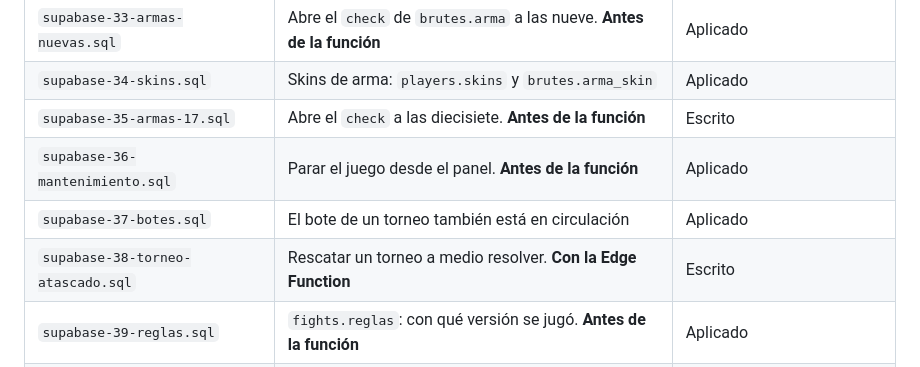
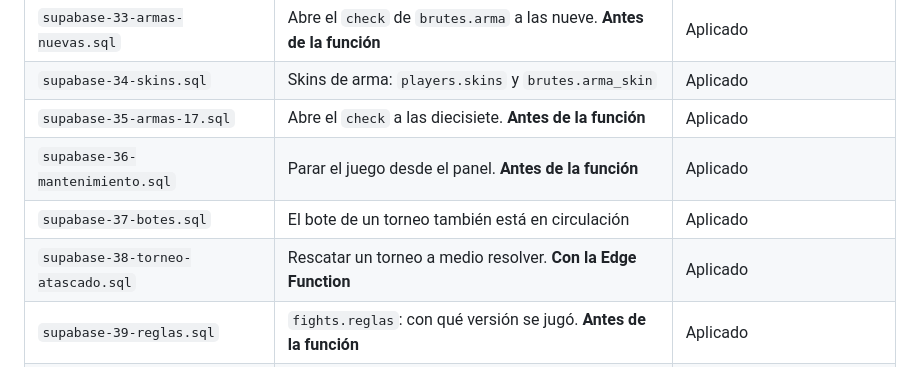
Before and after one commit to dentroytu/solbrute, a Markdown page: CLAUDE.md, the part around the change. Drawn GitHub-style.

Commit message:
Los pasos 35 y 38 tambien estaban aplicados: ya no queda fila que mienta
Confirmado en el SQL Editor, que es la unica forma de mirar un `check` y el
cuerpo de una funcion. Con esto la tabla dice la verdad entera: el unico que
sigue en «Escrito» es el 29, y ese es correcto — la valvula no sirve de nada
hasta que exista el token en mainnet y `respaldo_tokens` tenga un valor real.

La consulta del 38 hubo que rehacerla. La primera buscaba `en_curso` dentro
de `torneo_tomar`, y la version VIEJA del paso 21 tambien lo lleva: es la que
DEJA el torneo en ese estado. Habria dado «aplicado» estuviera o no. Lo que
distingue al 38 es que lo ACEPTA al entrar — `not in ('inscripcion',
'en_curso')` — y eso solo esta en el 38.

Van dos sondas en dos dias que habrian aprobado sin comprobar nada: esta y
la del PGRST202. Las dos cayeron por buscar algo que el caso bueno y el malo
comparten.

Co-Authored-By: Claude Opus 5 <noreply@anthropic.com>

```diff
--- a/CLAUDE.md
+++ b/CLAUDE.md
@@ -28,10 +28,10 @@ experiencia y sube de nivel.
 | `supabase-32-verificable.sql` | `fights.a_snapshot`. **Antes de la Edge Function** | Aplicado |
 | `supabase-33-armas-nuevas.sql` | Abre el `check` de `brutes.arma` a las nueve. **Antes de la función** | Aplicado |
 | `supabase-34-skins.sql` | Skins de arma: `players.skins` y `brutes.arma_skin` | Aplicado |
-| `supabase-35-armas-17.sql` | Abre el `check` a las diecisiete. **Antes de la función** | Escrito |
+| `supabase-35-armas-17.sql` | Abre el `check` a las diecisiete. **Antes de la función** | Aplicado |
 | `supabase-36-mantenimiento.sql` | Parar el juego desde el panel. **Antes de la función** | Aplicado |
 | `supabase-37-botes.sql` | El bote de un torneo también está en circulación | Aplicado |
-| `supabase-38-torneo-atascado.sql` | Rescatar un torneo a medio resolver. **Con la Edge Function** | Escrito |
+| `supabase-38-torneo-atascado.sql` | Rescatar un torneo a medio resolver. **Con la Edge Function** | Aplicado |
 | `supabase-39-reglas.sql` | `fights.reglas`: con qué versión se jugó. **Antes de la función** | Aplicado |
 | `supabase-40-aspecto.sql` | La barbería y los colores de pago. **Antes de la función** | Aplicado |
 | `supabase-41-limpiar-brutos-prueba.sql` | Saca de producción los brutos de scripts, por lista blanca | Aplicado · repetible |
```
